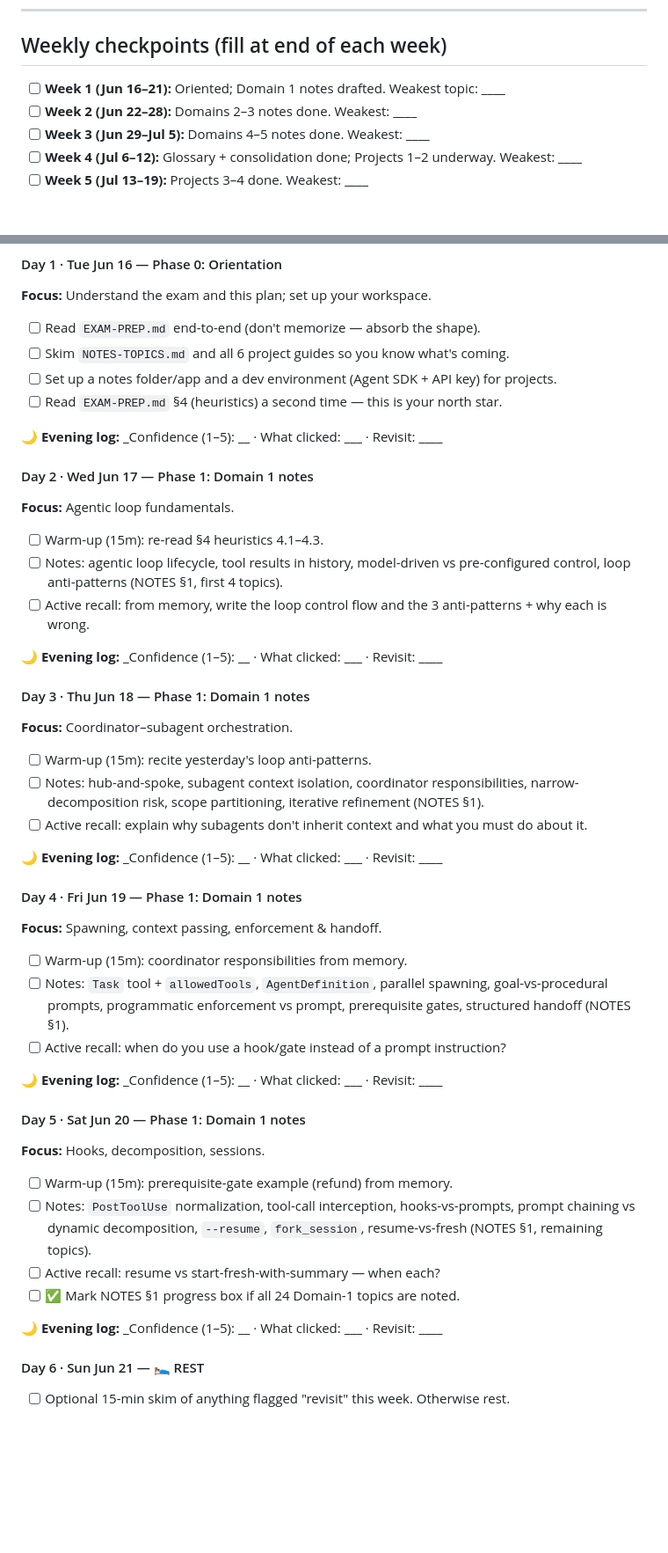
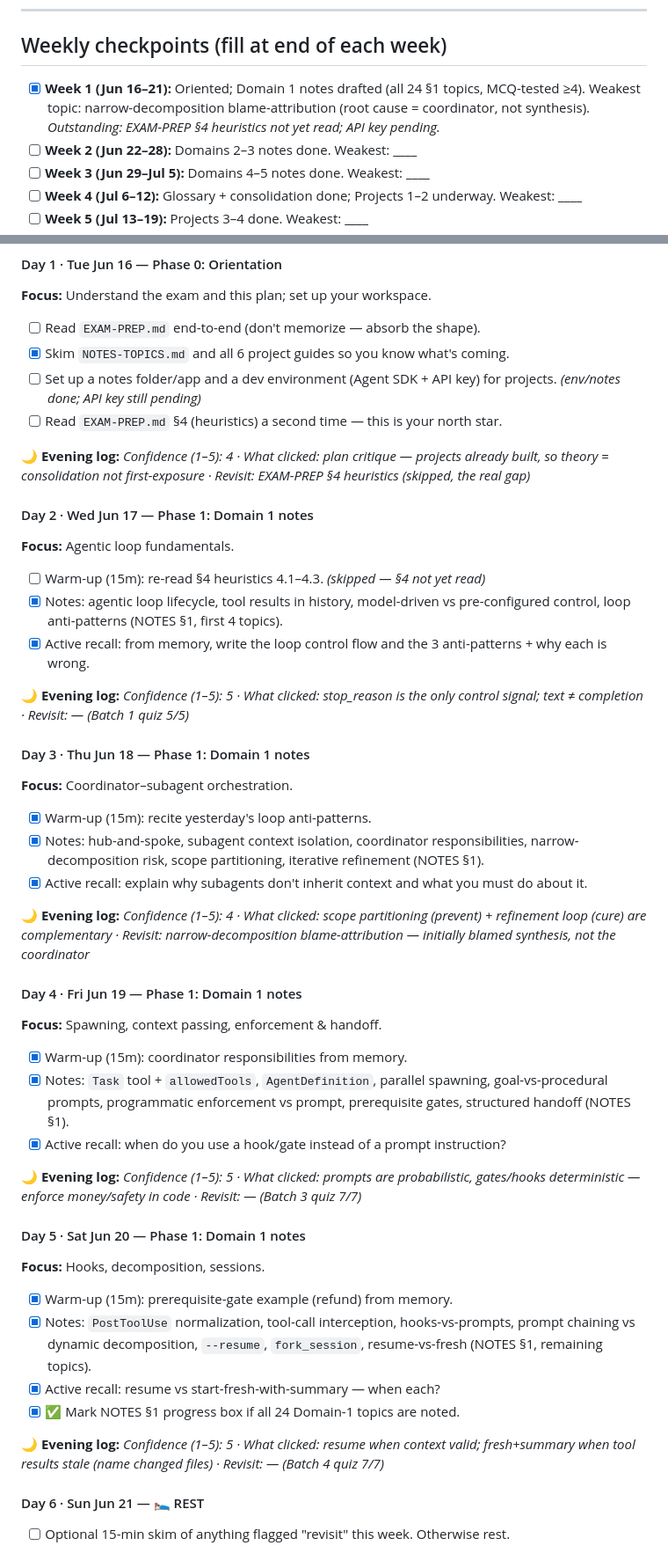
Before and after one commit to bhimanshukalra/anthropic-learning-journey, a Markdown page: certification/STUDY-PLAN.md, 2 parts joined by grey strips. Shown at 88% size. GitHub-like rendering; blank space fills up the shorter version.

```diff
--- a/certification/STUDY-PLAN.md
+++ b/certification/STUDY-PLAN.md
@@ -67,7 +67,7 @@ Rest days (Sundays): Jun 21, 28 · Jul 5, 12, 19, 26 · Aug 2, 9.
 
 ## Weekly checkpoints (fill at end of each week)
 
-- [ ] **Week 1 (Jun 16–21):** Oriented; Domain 1 notes drafted. Weakest topic: ____
+- [x] **Week 1 (Jun 16–21):** Oriented; Domain 1 notes drafted (all 24 §1 topics, MCQ-tested ≥4). Weakest topic: narrow-decomposition blame-attribution (root cause = coordinator, not synthesis). _Outstanding: EXAM-PREP §4 heuristics not yet read; API key pending._
 - [ ] **Week 2 (Jun 22–28):** Domains 2–3 notes done. Weakest: ____
 - [ ] **Week 3 (Jun 29–Jul 5):** Domains 4–5 notes done. Weakest: ____
 - [ ] **Week 4 (Jul 6–12):** Glossary + consolidation done; Projects 1–2 underway. Weakest: ____
@@ -88,48 +88,48 @@ Rest days (Sundays): Jun 21, 28 · Jul 5, 12, 19, 26 · Aug 2, 9.
 #### Day 1 · Tue Jun 16 — Phase 0: Orientation
 **Focus:** Understand the exam and this plan; set up your workspace.
 - [ ] Read `EXAM-PREP.md` end-to-end (don't memorize — absorb the shape).
-- [ ] Skim `NOTES-TOPICS.md` and all 6 project guides so you know what's coming.
-- [ ] Set up a notes folder/app and a dev environment (Agent SDK + API key) for projects.
+- [x] Skim `NOTES-TOPICS.md` and all 6 project guides so you know what's coming.
+- [ ] Set up a notes folder/app and a dev environment (Agent SDK + API key) for projects. _(env/notes done; API key still pending)_
 - [ ] Read `EXAM-PREP.md` §4 (heuristics) a second time — this is your north star.
 
-🌙 **Evening log:** _Confidence (1–5): __ · What clicked: ___ · Revisit: ____
+🌙 **Evening log:** _Confidence (1–5): 4 · What clicked: plan critique — projects already built, so theory = consolidation not first-exposure · Revisit: EXAM-PREP §4 heuristics (skipped, the real gap)_
 
 #### Day 2 · Wed Jun 17 — Phase 1: Domain 1 notes
 **Focus:** Agentic loop fundamentals.
-- [ ] Warm-up (15m): re-read §4 heuristics 4.1–4.3.
-- [ ] Notes: agentic loop lifecycle, tool results in history, model-driven vs pre-configured control,
+- [ ] Warm-up (15m): re-read §4 heuristics 4.1–4.3. _(skipped — §4 not yet read)_
+- [x] Notes: agentic loop lifecycle, tool results in history, model-driven vs pre-configured control,
       loop anti-patterns (NOTES §1, first 4 topics).
-- [ ] Active recall: from memory, write the loop control flow and the 3 anti-patterns + why each is wrong.
+- [x] Active recall: from memory, write the loop control flow and the 3 anti-patterns + why each is wrong.
 
-🌙 **Evening log:** _Confidence (1–5): __ · What clicked: ___ · Revisit: ____
+🌙 **Evening log:** _Confidence (1–5): 5 · What clicked: stop_reason is the only control signal; text ≠ completion · Revisit: — (Batch 1 quiz 5/5)_
 
 #### Day 3 · Thu Jun 18 — Phase 1: Domain 1 notes
 **Focus:** Coordinator–subagent orchestration.
-- [ ] Warm-up (15m): recite yesterday's loop anti-patterns.
-- [ ] Notes: hub-and-spoke, subagent context isolation, coordinator responsibilities,
+- [x] Warm-up (15m): recite yesterday's loop anti-patterns.
+- [x] Notes: hub-and-spoke, subagent context isolation, coordinator responsibilities,
       narrow-decomposition risk, scope partitioning, iterative refinement (NOTES §1).
-- [ ] Active recall: explain why subagents don't inherit context and what you must do about it.
+- [x] Active recall: explain why subagents don't inherit context and what you must do about it.
 
-🌙 **Evening log:** _Confidence (1–5): __ · What clicked: ___ · Revisit: ____
+🌙 **Evening log:** _Confidence (1–5): 4 · What clicked: scope partitioning (prevent) + refinement loop (cure) are complementary · Revisit: narrow-decomposition blame-attribution — initially blamed synthesis, not the coordinator_
 
 #### Day 4 · Fri Jun 19 — Phase 1: Domain 1 notes
 **Focus:** Spawning, context passing, enforcement & handoff.
-- [ ] Warm-up (15m): coordinator responsibilities from memory.
-- [ ] Notes: `Task` tool + `allowedTools`, `AgentDefinition`, parallel spawning, goal-vs-procedural
+- [x] Warm-up (15m): coordinator responsibilities from memory.
+- [x] Notes: `Task` tool + `allowedTools`, `AgentDefinition`, parallel spawning, goal-vs-procedural
       prompts, programmatic enforcement vs prompt, prerequisite gates, structured handoff (NOTES §1).
-- [ ] Active recall: when do you use a hook/gate instead of a prompt instruction?
+- [x] Active recall: when do you use a hook/gate instead of a prompt instruction?
 
-🌙 **Evening log:** _Confidence (1–5): __ · What clicked: ___ · Revisit: ____
+🌙 **Evening log:** _Confidence (1–5): 5 · What clicked: prompts are probabilistic, gates/hooks deterministic — enforce money/safety in code · Revisit: — (Batch 3 quiz 7/7)_
 
 #### Day 5 · Sat Jun 20 — Phase 1: Domain 1 notes
 **Focus:** Hooks, decomposition, sessions.
-- [ ] Warm-up (15m): prerequisite-gate example (refund) from memory.
-- [ ] Notes: `PostToolUse` normalization, tool-call interception, hooks-vs-prompts, prompt chaining vs
+- [x] Warm-up (15m): prerequisite-gate example (refund) from memory.
+- [x] Notes: `PostToolUse` normalization, tool-call interception, hooks-vs-prompts, prompt chaining vs
       dynamic decomposition, `--resume`, `fork_session`, resume-vs-fresh (NOTES §1, remaining topics).
-- [ ] Active recall: resume vs start-fresh-with-summary — when each?
-- [ ] ✅ Mark NOTES §1 progress box if all 24 Domain-1 topics are noted.
+- [x] Active recall: resume vs start-fresh-with-summary — when each?
+- [x] ✅ Mark NOTES §1 progress box if all 24 Domain-1 topics are noted.
 
-🌙 **Evening log:** _Confidence (1–5): __ · What clicked: ___ · Revisit: ____
+🌙 **Evening log:** _Confidence (1–5): 5 · What clicked: resume when context valid; fresh+summary when tool results stale (name changed files) · Revisit: — (Batch 4 quiz 7/7)_
 
 #### Day 6 · Sun Jun 21 — 🛌 REST
 - [ ] Optional 15-min skim of anything flagged "revisit" this week. Otherwise rest.
```
Also changed, not shown: certification/NOTES-TOPICS.md (+24 -24 lines).
